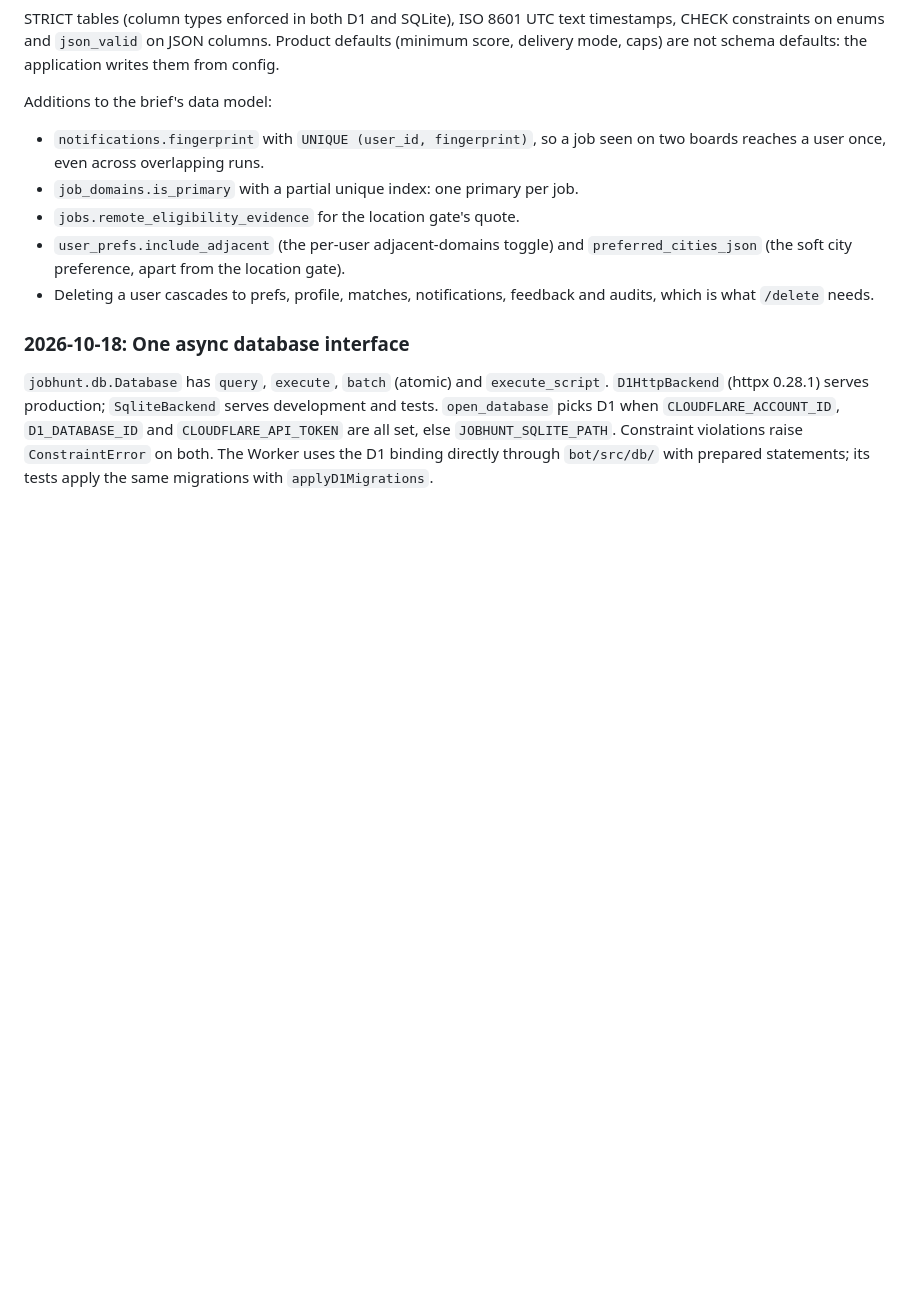
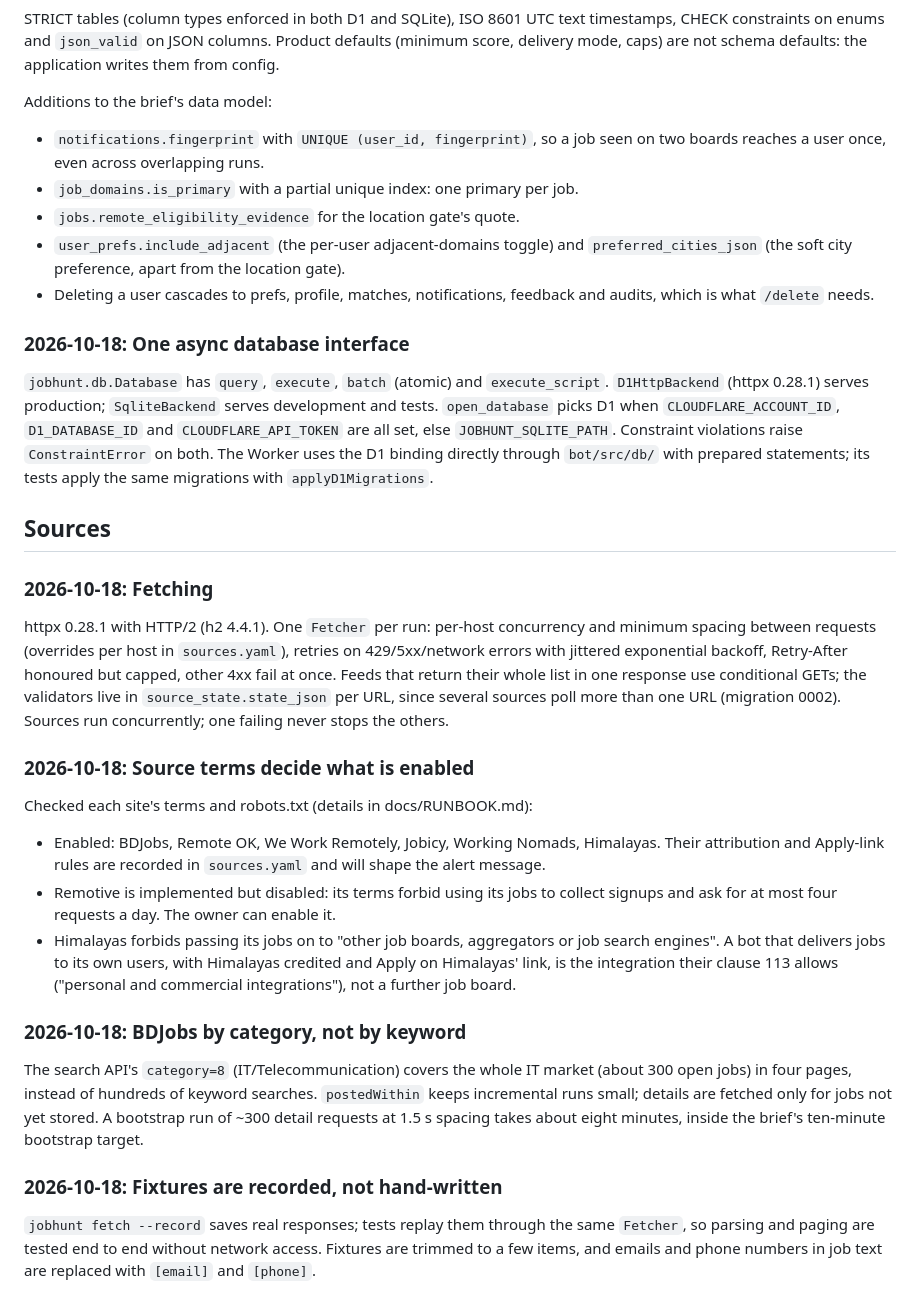
Before and after one commit to sakib-101-git/job-hunt, a Markdown page: docs/DECISIONS.md, the part around the change. Rendered like a GitHub page; blank space fills up the shorter version.

Commit message:
docs: record source checks, terms and fetching decisions

```diff
--- a/docs/DECISIONS.md
+++ b/docs/DECISIONS.md
@@ -174,3 +174,44 @@ Additions to the brief's data model:
 else `JOBHUNT_SQLITE_PATH`. Constraint violations raise `ConstraintError` on both.
 The Worker uses the D1 binding directly through `bot/src/db/` with prepared
 statements; its tests apply the same migrations with `applyD1Migrations`.
+
+## Sources
+
+### 2026-10-18: Fetching
+
+httpx 0.28.1 with HTTP/2 (h2 4.4.1). One `Fetcher` per run: per-host concurrency
+and minimum spacing between requests (overrides per host in `sources.yaml`),
+retries on 429/5xx/network errors with jittered exponential backoff, Retry-After
+honoured but capped, other 4xx fail at once. Feeds that return their whole list in
+one response use conditional GETs; the validators live in `source_state.state_json`
+per URL, since several sources poll more than one URL (migration 0002). Sources run
+concurrently; one failing never stops the others.
+
+### 2026-10-18: Source terms decide what is enabled
+
+Checked each site's terms and robots.txt (details in docs/RUNBOOK.md):
+
+- Enabled: BDJobs, Remote OK, We Work Remotely, Jobicy, Working Nomads, Himalayas.
+  Their attribution and Apply-link rules are recorded in `sources.yaml` and will
+  shape the alert message.
+- Remotive is implemented but disabled: its terms forbid using its jobs to collect
+  signups and ask for at most four requests a day. The owner can enable it.
+- Himalayas forbids passing its jobs on to "other job boards, aggregators or job
+  search engines". A bot that delivers jobs to its own users, with Himalayas
+  credited and Apply on Himalayas' link, is the integration their clause 113
+  allows ("personal and commercial integrations"), not a further job board.
+
+### 2026-10-18: BDJobs by category, not by keyword
+
+The search API's `category=8` (IT/Telecommunication) covers the whole IT market
+(about 300 open jobs) in four pages, instead of hundreds of keyword searches.
+`postedWithin` keeps incremental runs small; details are fetched only for jobs not
+yet stored. A bootstrap run of ~300 detail requests at 1.5 s spacing takes about
+eight minutes, inside the brief's ten-minute bootstrap target.
+
+### 2026-10-18: Fixtures are recorded, not hand-written
+
+`jobhunt fetch --record` saves real responses; tests replay them through the same
+`Fetcher`, so parsing and paging are tested end to end without network access.
+Fixtures are trimmed to a few items, and emails and phone numbers in job text are
+replaced with `[email]` and `[phone]`.
```
Also changed, not shown: docs/RUNBOOK.md (+72 -43 lines).
